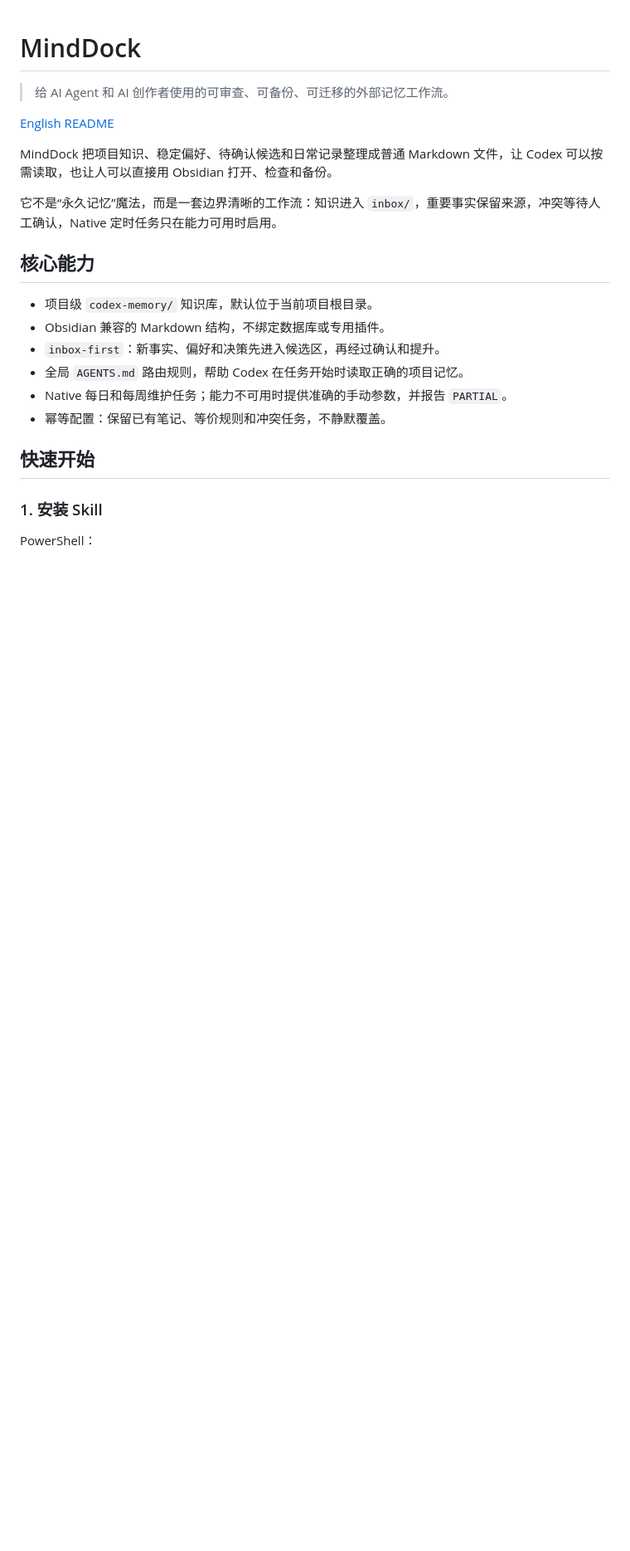
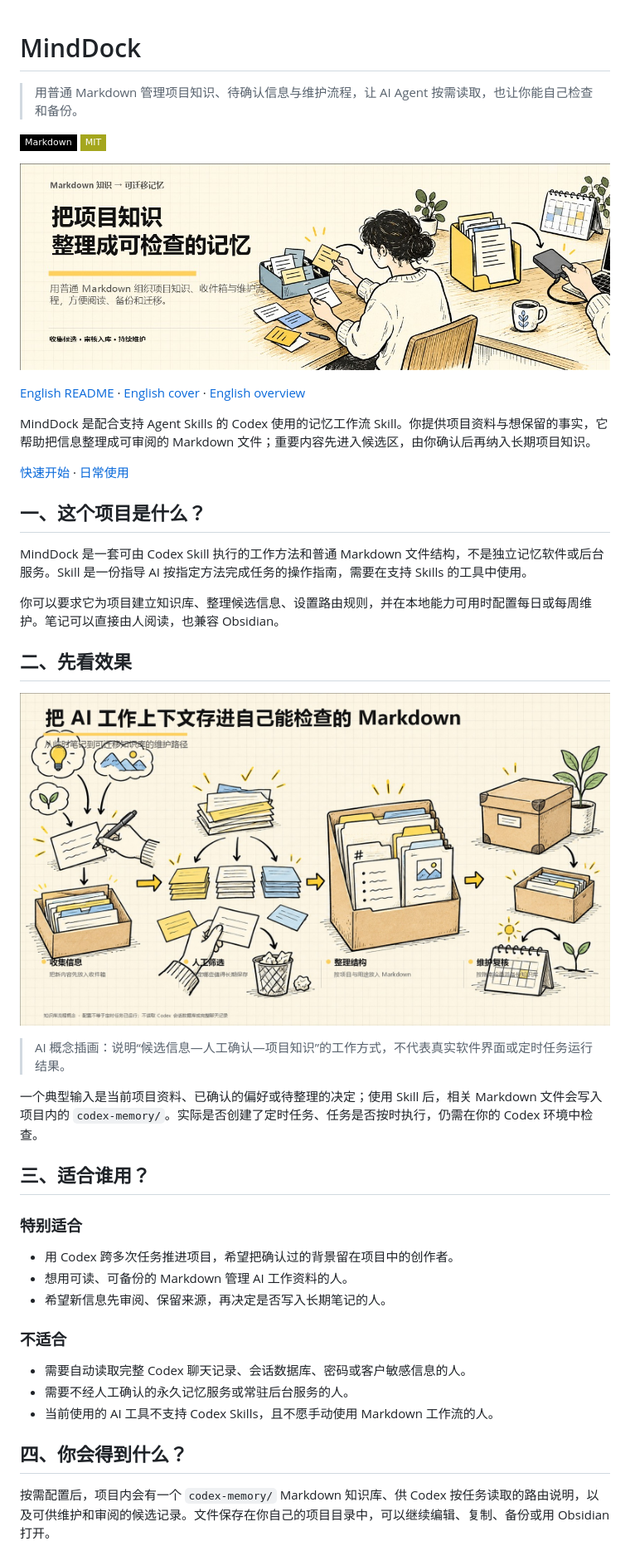
Before and after one commit to yangjing6213-dev/MindDock, a Markdown page: README.md, the part around one of its changes. Shown at 83% size. Drawn GitHub-style; pictures changed too: assets/portfolio-promo-2026-11-02/cover-zh.jpg (added), assets/portfolio-promo-2026-11-02/overview-zh.jpg (added); badges without logos; blank space fills up the shorter version.

```diff
--- a/README.md
+++ b/README.md
@@ -1,24 +1,45 @@
 # MindDock
 
-> 给 AI Agent 和 AI 创作者使用的可审查、可备份、可迁移的外部记忆工作流。
+> 用普通 Markdown 管理项目知识、待确认信息与维护流程，让 AI Agent 按需读取，也让你能自己检查和备份。
 
-[English README](README.en.md)
+![Markdown](https://img.shields.io/badge/Markdown-000000?style=flat-square&logo=markdown&logoColor=white) [![MIT](https://img.shields.io/badge/MIT-yellowgreen?style=flat-square)](LICENSE)
 
-MindDock 把项目知识、稳定偏好、待确认候选和日常记录整理成普通 Markdown 文件，让 Codex 可以按需读取，也让人可以直接用 Obsidian 打开、检查和备份。
 
-它不是“永久记忆”魔法，而是一套边界清晰的工作流：知识进入 `inbox/`，重要事实保留来源，冲突等待人工确认，Native 定时任务只在能力可用时启用。
+![MindDock 项目封面](assets/portfolio-promo-2026-11-02/cover-zh.jpg)
 
-## 核心能力
+[English README](README.en.md) · [English cover](assets/portfolio-promo-2026-11-02/cover-en.jpg) · [English overview](assets/portfolio-promo-2026-11-02/overview-en.jpg)
 
-- 项目级 `codex-memory/` 知识库，默认位于当前项目根目录。
-- Obsidian 兼容的 Markdown 结构，不绑定数据库或专用插件。
-- `inbox-first`：新事实、偏好和决策先进入候选区，再经过确认和提升。
-- 全局 `AGENTS.md` 路由规则，帮助 Codex 在任务开始时读取正确的项目记忆。
-- Native 每日和每周维护任务；能力不可用时提供准确的手动参数，并报告 `PARTIAL`。
-- 幂等配置：保留已有笔记、等价规则和冲突任务，不静默覆盖。
+MindDock 是配合支持 Agent Skills 的 Codex 使用的记忆工作流 Skill。你提供项目资料与想保留的事实，它帮助把信息整理成可审阅的 Markdown 文件；重要内容先进入候选区，由你确认后再纳入长期项目知识。
 
-## 快速开始
+[快速开始](#六安装与快速开始) · [日常使用](#七如何使用)
 
-### 1. 安装 Skill
+## 一、这个项目是什么？
 
-PowerShell：
+MindDock 是一套可由 Codex Skill 执行的工作方法和普通 Markdown 文件结构，不是独立记忆软件或后台服务。Skill 是一份指导 AI 按指定方法完成任务的操作指南，需要在支持 Skills 的工具中使用。
+
+你可以要求它为项目建立知识库、整理候选信息、设置路由规则，并在本地能力可用时配置每日或每周维护。笔记可以直接由人阅读，也兼容 Obsidian。
+
+## 二、先看效果
+
+![MindDock 工作流程概念示意](assets/portfolio-promo-2026-11-02/overview-zh.jpg)
+
+> AI 概念插画：说明“候选信息—人工确认—项目知识”的工作方式，不代表真实软件界面或定时任务运行结果。
+
+一个典型输入是当前项目资料、已确认的偏好或待整理的决定；使用 Skill 后，相关 Markdown 文件会写入项目内的 <code>codex-memory/</code>。实际是否创建了定时任务、任务是否按时执行，仍需在你的 Codex 环境中检查。
+
+## 三、适合谁用？
+
+### 特别适合
+- 用 Codex 跨多次任务推进项目，希望把确认过的背景留在项目中的创作者。
+- 想用可读、可备份的 Markdown 管理 AI 工作资料的人。
+- 希望新信息先审阅、保留来源，再决定是否写入长期笔记的人。
+
+### 不适合
+- 需要自动读取完整 Codex 聊天记录、会话数据库、密码或客户敏感信息的人。
+- 需要不经人工确认的永久记忆服务或常驻后台服务的人。
+- 当前使用的 AI 工具不支持 Codex Skills，且不愿手动使用 Markdown 工作流的人。
+
+## 四、你会得到什么？
+
+按需配置后，项目内会有一个 <code>codex-memory/</code> Markdown 知识库、供 Codex 按任务读取的路由说明，以及可供维护和审阅的候选记录。文件保存在你自己的项目目录中，可以继续编辑、复制、备份或用 Obsidian 打开。
+
```
Also changed, not shown: other parts of README.md (+61 -33 lines), README.en.md (+12 -0 lines), assets/portfolio-promo-2026-11-02/cover-en.jpg (added), assets/portfolio-promo-2026-11-02/overview-en.jpg (added).
